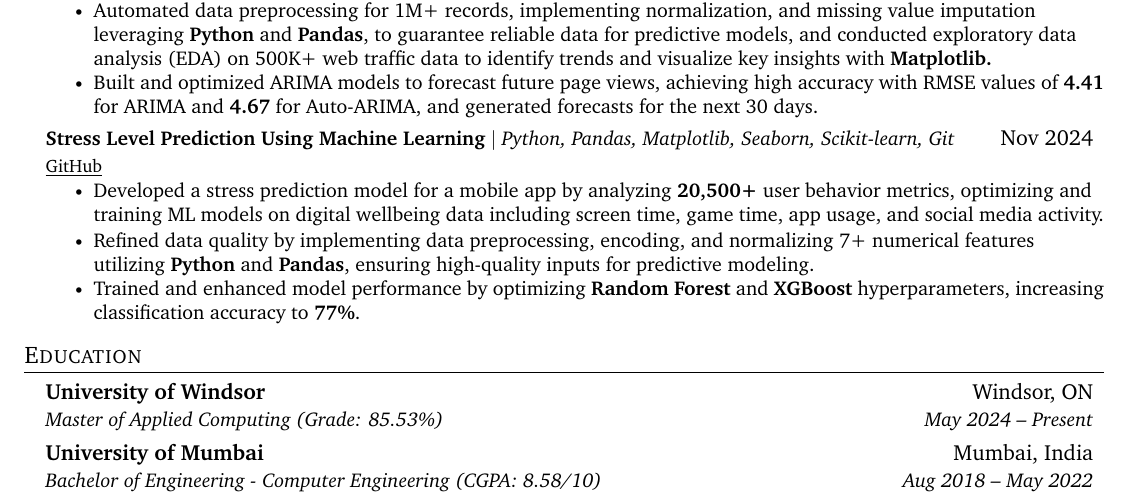
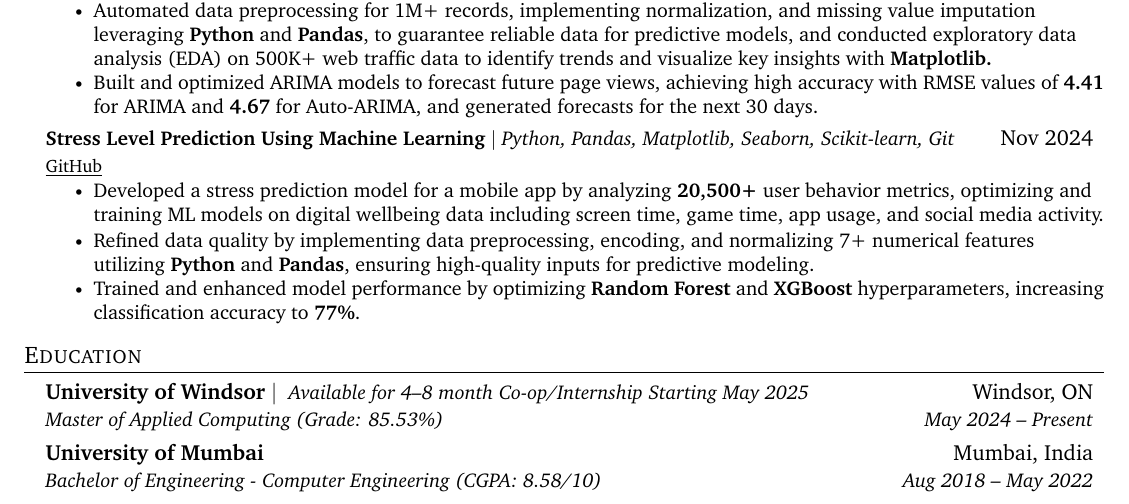
Before and after one commit to aaryen-dsouza/AaryenResumeLatex, a LaTeX document (DE/main.tex): part of the page, cut so that both start at the same text. Compiled offline with pdfLaTeX.

Commit message:
Add new resumeEduSubheading command for improved education section formatting in DE and SD main.tex

```diff
--- a/DE/main.tex
+++ b/DE/main.tex
@@ -99,6 +99,22 @@
       \multicolumn{2}{l}{\footnotesize#3} \\
     \end{tabular*}\vspace{-7pt}
 }
+
+
+\newcommand{\resumeEduSubheading}[5]{
+  \vspace{-2pt}\item
+    \begin{tabular*}{0.97\textwidth}[t]{l@{\extracolsep{\fill}}r}
+      \textbf{#1} $|$ \textit{\small #5} & #2 \\
+      \textit{\small#3} & \textit{\small #4} \\
+    \end{tabular*}\vspace{-7pt}
+}
+% \newcommand{\resumeEduSubheading}[5]{
+%   \vspace{-2pt}\item
+%     \begin{tabular*}{0.97\textwidth}[t]{l@{\extracolsep{\fill}}r}
+%       \textbf{#1} \hspace{2pt}|\hspace{2pt} \textit{\small #5} & #2 \\
+%       \textit{\small#3} & \textit{\small #4} \\
+%     \end{tabular*}\vspace{-7pt}
+% }
 
 \newcommand{\resumeSubItem}[1]{\resumeItem{#1}\vspace{-4pt}}
 
@@ -211,9 +227,10 @@
 %-----------EDUCATION-----------
 \section{Education}
   \resumeSubHeadingListStart
-    \resumeSubheading
+    \resumeEduSubheading
       {University of Windsor}{Windsor, ON}
       {Master of Applied Computing (Grade: 85.53\%)}{May 2024 -- Present}
+      { Available for 4--8 month Co-op/Internship Starting May 2025}
     \resumeSubheading
       {University of Mumbai}{Mumbai, India}
       {Bachelor of Engineering - Computer Engineering (CGPA: 8.58/10)}{Aug 2018 -- May 2022}
```
Also changed, not shown: SD/main.tex (+17 -1 lines), DE/main.pdf, SD/main.pdf, 6 other files.
